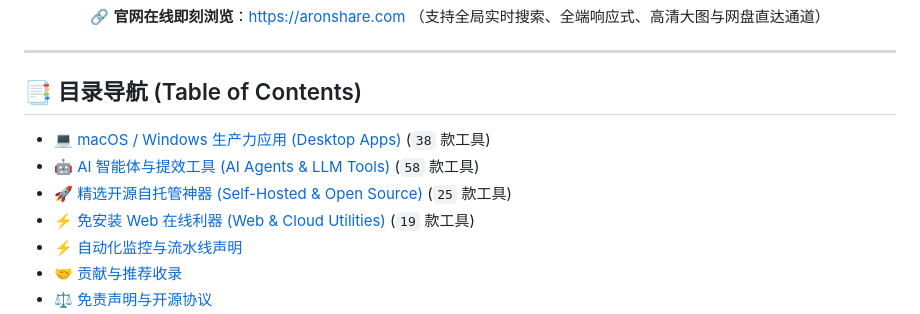
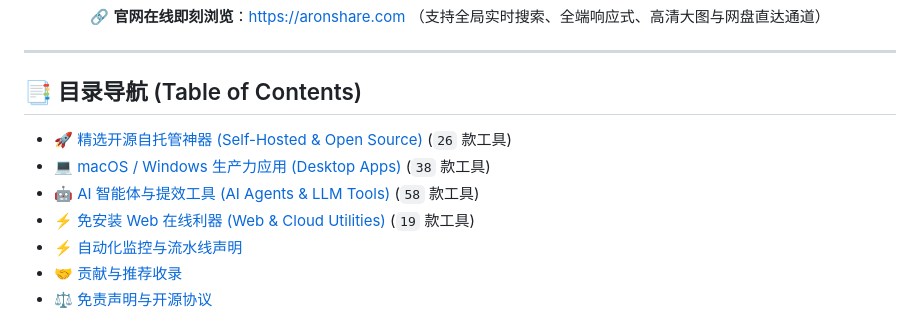
Before and after one commit to aronshare/aronshare, a Markdown page: README.md, the part around one of its changes. Rendered like a GitHub page.

Commit message:
docs: sync awesome readme with ClipShelf release

```diff
--- a/README.md
+++ b/README.md
@@ -16,9 +16,9 @@
 
 ## 📑 目录导航 (Table of Contents)
 
+- [🚀 精选开源自托管神器 (Self-Hosted & Open Source)](#精选开源自托管神器-self-hosted-open-source) (`26` 款工具)
 - [💻 macOS / Windows 生产力应用 (Desktop Apps)](#macos-windows-生产力应用-desktop-apps) (`38` 款工具)
 - [🤖 AI 智能体与提效工具 (AI Agents & LLM Tools)](#ai-智能体与提效工具-ai-agents-llm-tools) (`58` 款工具)
-- [🚀 精选开源自托管神器 (Self-Hosted & Open Source)](#精选开源自托管神器-self-hosted-open-source) (`25` 款工具)
 - [⚡ 免安装 Web 在线利器 (Web & Cloud Utilities)](#免安装-web-在线利器-web-cloud-utilities) (`19` 款工具)
 - [⚡ 自动化监控与流水线声明](#-自动化监控与流水线声明)
 - [🤝 贡献与推荐收录](#-贡献与推荐收录)
```
Also changed, not shown: other parts of README.md (+31 -30 lines).
